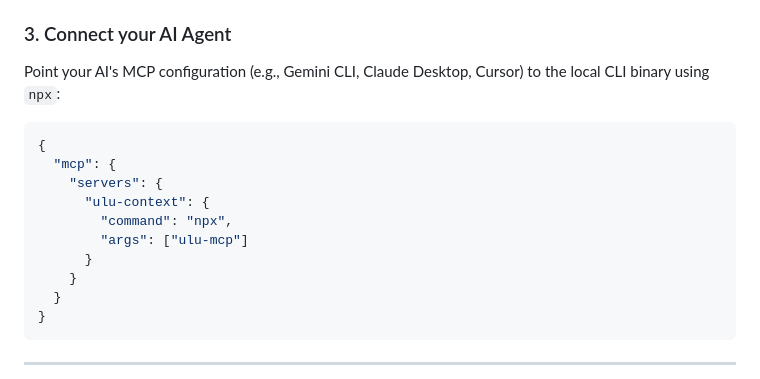
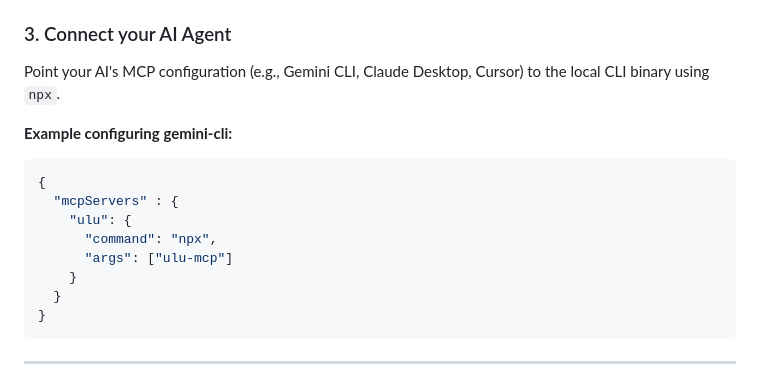
Before and after one commit to Jscherbe/mcp-context-server, a Markdown page: README.md, the part around the change. GitHub-like rendering.

Commit message:
Update readme with gemini example

````diff
--- a/README.md
+++ b/README.md
@@ -88,16 +88,16 @@ export default {
 
 ### 3. Connect your AI Agent
 
-Point your AI's MCP configuration (e.g., Gemini CLI, Claude Desktop, Cursor) to the local CLI binary using `npx`:
+Point your AI's MCP configuration (e.g., Gemini CLI, Claude Desktop, Cursor) to the local CLI binary using `npx`.
+
+**Example configuring gemini-cli:**
 
 ```json
 {
-  "mcp": {
-    "servers": {
-      "ulu-context": {
-        "command": "npx",
-        "args": ["ulu-mcp"]
-      }
+  "mcpServers" : {
+    "ulu": {
+      "command": "npx",
+      "args": ["ulu-mcp"]
     }
   }
 }
````
